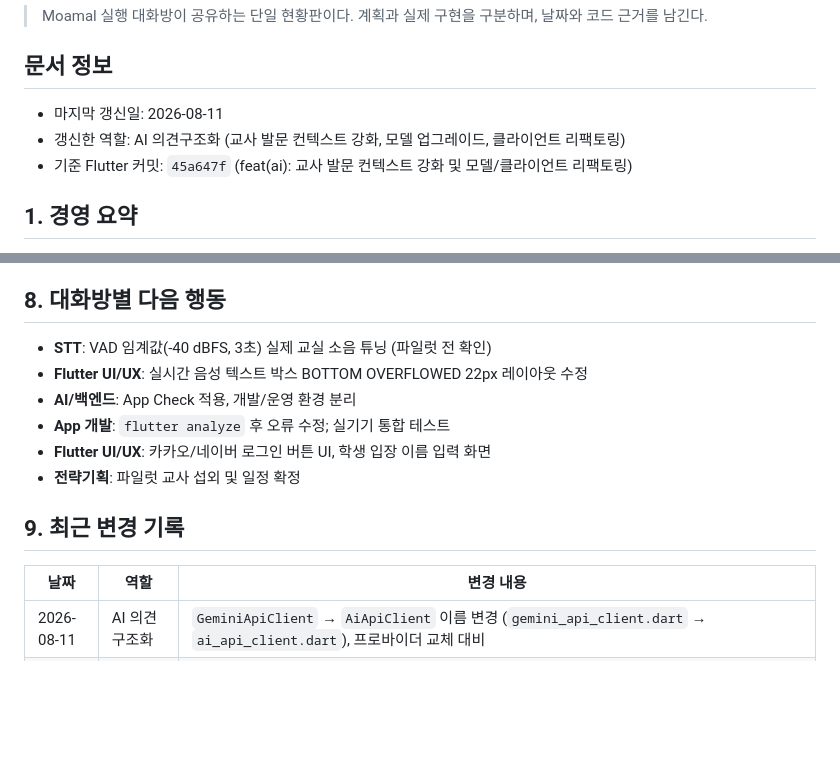
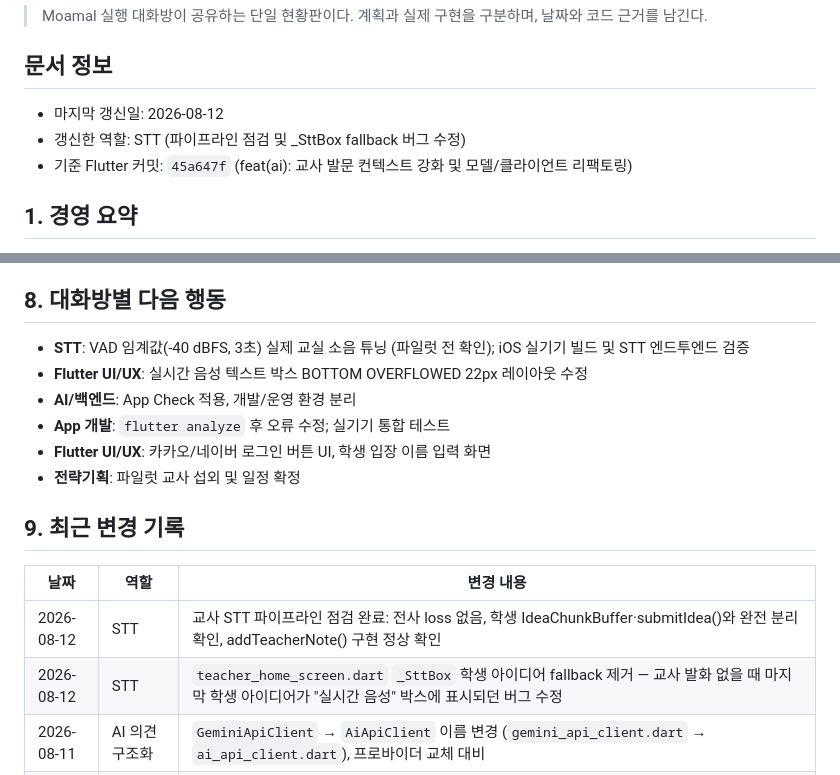
Before and after one commit to LSH1218/moamal-flutter, a Markdown page: MOAMAL_SHARED_CONTEXT.md, 2 parts joined by grey strips. Drawn GitHub-style; blank space fills up the shorter version.

Commit message:
docs: STT MVP 완료 및 파이프라인 점검 결과 반영
Co-Authored-By: Claude Sonnet 4.6 <noreply@anthropic.com>

```diff
--- a/MOAMAL_SHARED_CONTEXT.md
+++ b/MOAMAL_SHARED_CONTEXT.md
@@ -4,8 +4,8 @@
 
 ## 문서 정보
 
-- 마지막 갱신일: 2026-08-11
-- 갱신한 역할: AI 의견구조화 (교사 발문 컨텍스트 강화, 모델 업그레이드, 클라이언트 리팩토링)
+- 마지막 갱신일: 2026-08-12
+- 갱신한 역할: STT (파이프라인 점검 및 _SttBox fallback 버그 수정)
 - 기준 Flutter 커밋: `45a647f` (feat(ai): 교사 발문 컨텍스트 강화 및 모델/클라이언트 리팩토링)
 
 ## 1. 경영 요약
@@ -93,7 +93,7 @@
 
 ## 8. 대화방별 다음 행동
 
-- **STT**: VAD 임계값(-40 dBFS, 3초) 실제 교실 소음 튜닝 (파일럿 전 확인)
+- **STT**: VAD 임계값(-40 dBFS, 3초) 실제 교실 소음 튜닝 (파일럿 전 확인); iOS 실기기 빌드 및 STT 엔드투엔드 검증
 - **Flutter UI/UX**: 실시간 음성 텍스트 박스 BOTTOM OVERFLOWED 22px 레이아웃 수정
 - **AI/백엔드**: App Check 적용, 개발/운영 환경 분리
 - **App 개발**: `flutter analyze` 후 오류 수정; 실기기 통합 테스트
@@ -104,6 +104,8 @@
 
 | 날짜 | 역할 | 변경 내용 |
 |---|---|---|
+| 2026-08-12 | STT | 교사 STT 파이프라인 점검 완료: 전사 loss 없음, 학생 IdeaChunkBuffer·submitIdea()와 완전 분리 확인, addTeacherNote() 구현 정상 확인 |
+| 2026-08-12 | STT | `teacher_home_screen.dart` `_SttBox` 학생 아이디어 fallback 제거 — 교사 발화 없을 때 마지막 학생 아이디어가 "실시간 음성" 박스에 표시되던 버그 수정 |
 | 2026-08-11 | AI 의견구조화 | `GeminiApiClient` → `AiApiClient` 이름 변경 (`gemini_api_client.dart` → `ai_api_client.dart`), 프로바이더 교체 대비 |
 | 2026-08-11 | AI 의견구조화 | Gemini 모델 `gemini-2.0-flash` → `gemini-2.5-flash` 업그레이드, `functions/index.js` allowedModels 추가 |
 | 2026-08-11 | AI 의견구조화 | 교사 발문 컨텍스트 강화: `groupIdeas()` + `generateReport()`에 `teacherNotes` 파라미터 추가, 그룹화 프롬프트에 최근 지시 1개 포함, 리포트에 지시 타임라인 섹션 추가 (§14 참조) |
```
